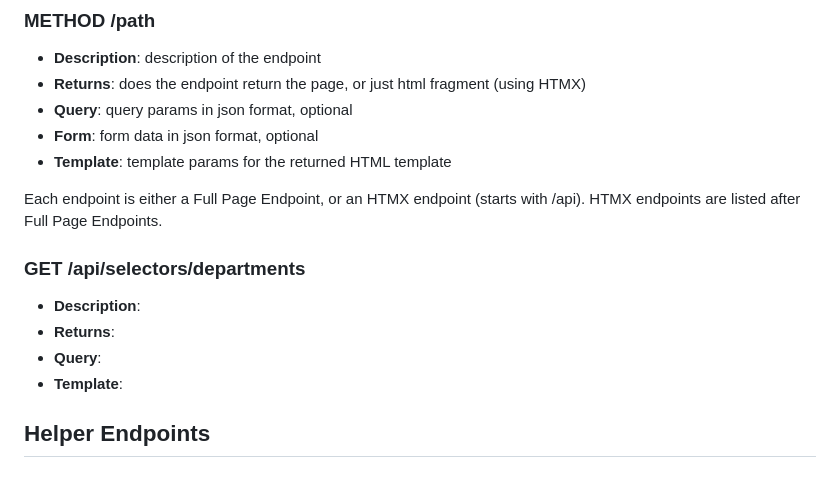
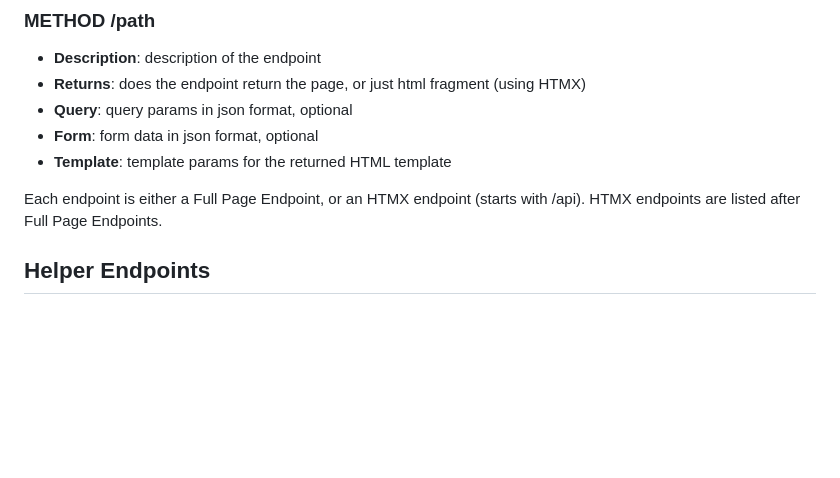
Before and after one commit to meliosu/onyx-core-builders, a Markdown page: ENDPOINTS.md, the part around the change. Rendered like a GitHub page; blank space fills up the shorter version.

```diff
--- a/ENDPOINTS.md
+++ b/ENDPOINTS.md
@@ -13,12 +13,6 @@ Each endpoint is specified in the following format:
 
 Each endpoint is either a Full Page Endpoint, or an HTMX endpoint (starts with /api).
 HTMX endpoints are listed after Full Page Endpoints.
-
-### GET /api/selectors/departments
-- **Description**:
-- **Returns**:
-- **Query**:
-- **Template**:
 
 ## Helper Endpoints
 
```
